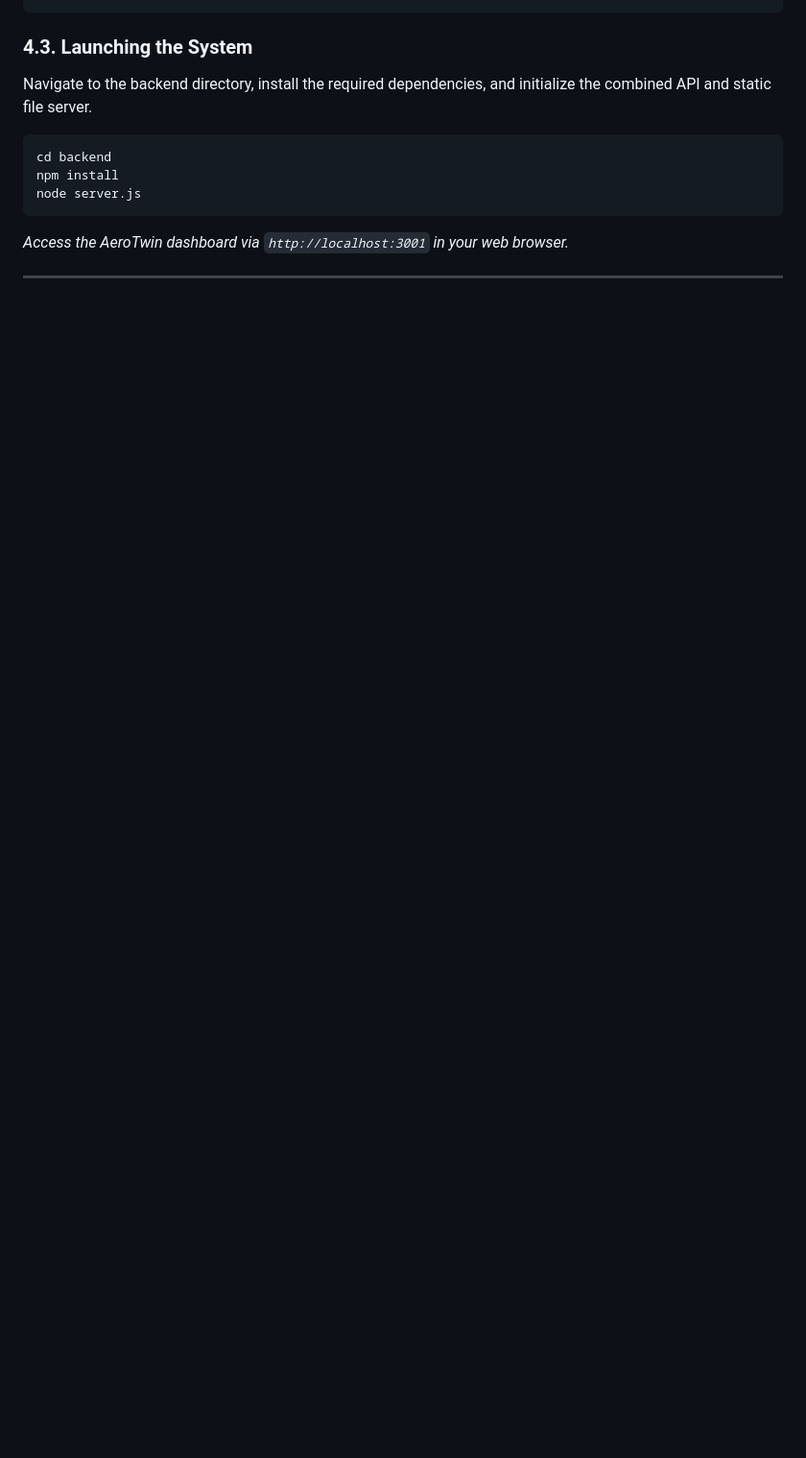
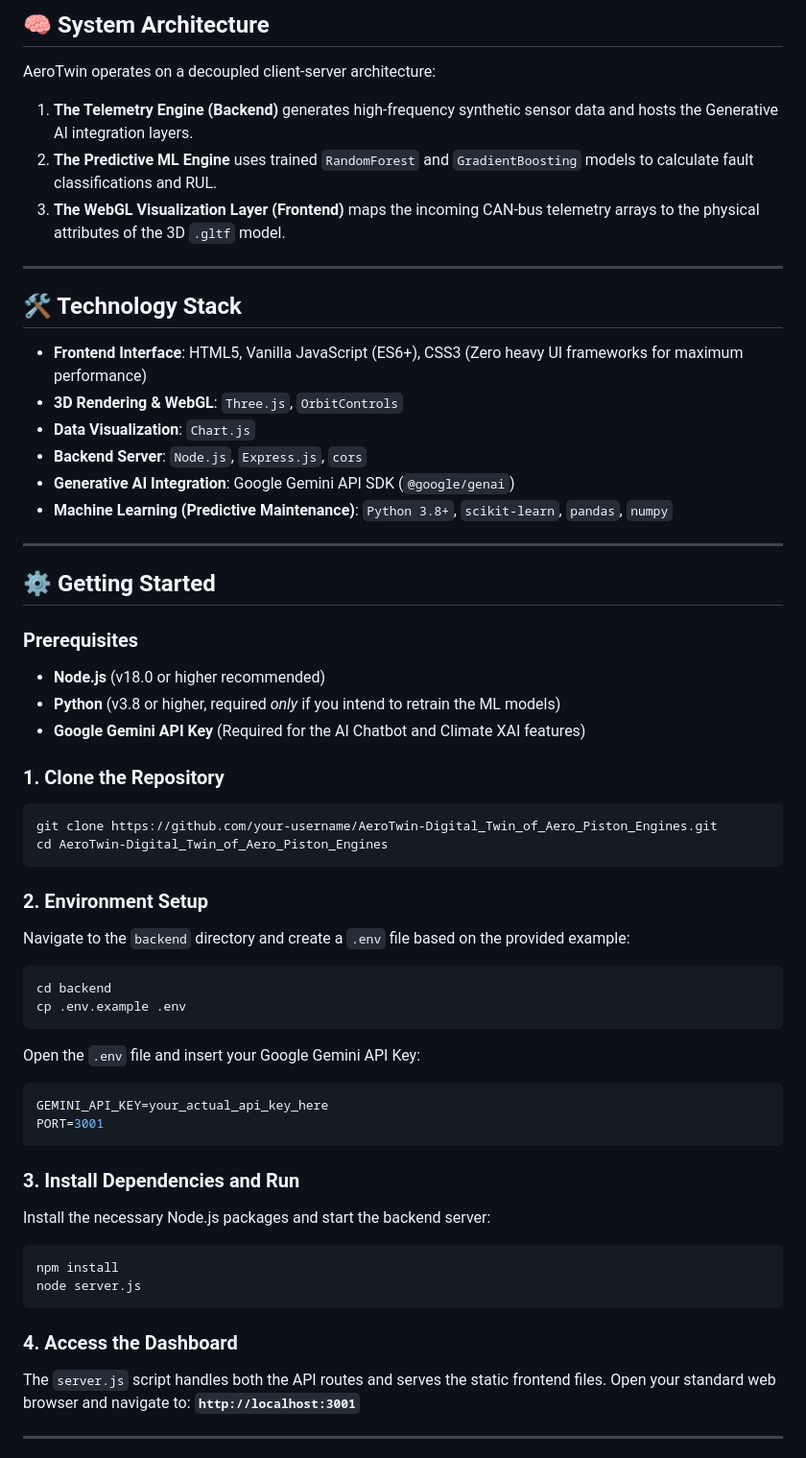
Before and after one commit to thechintan/AeroTwin-Digital_Twin_of_Aero_Piston_Engines, a Markdown page: README.md, the part around one of its changes. Shown at 96% size. Drawn GitHub-style; blank space fills up the shorter version.

````diff
--- a/README.md
+++ b/README.md
@@ -53,14 +58,59 @@ GEMINI_API_KEY=your_api_key_here
+## 🧠 System Architecture
+
+AeroTwin operates on a decoupled client-server architecture:
+1. **The Telemetry Engine (Backend)** generates high-frequency synthetic sensor data and hosts the Generative AI integration layers.
+2. **The Predictive ML Engine** uses trained `RandomForest` and `GradientBoosting` models to calculate fault classifications and RUL.
+3. **The WebGL Visualization Layer (Frontend)** maps the incoming CAN-bus telemetry arrays to the physical attributes of the 3D `.gltf` model.
+
+---
+
+## 🛠 Technology Stack
+
+- **Frontend Interface**: HTML5, Vanilla JavaScript (ES6+), CSS3 (Zero heavy UI frameworks for maximum performance)
+- **3D Rendering & WebGL**: `Three.js`, `OrbitControls`
+- **Data Visualization**: `Chart.js`
+- **Backend Server**: `Node.js`, `Express.js`, `cors`
+- **Generative AI Integration**: Google Gemini API SDK (`@google/genai`)
+- **Machine Learning (Predictive Maintenance)**: `Python 3.8+`, `scikit-learn`, `pandas`, `numpy`
+
+---
+
+## ⚙️ Getting Started
+
+### Prerequisites
+- **Node.js** (v18.0 or higher recommended)
+- **Python** (v3.8 or higher, required *only* if you intend to retrain the ML models)
+- **Google Gemini API Key** (Required for the AI Chatbot and Climate XAI features)
+
+### 1. Clone the Repository
+```bash
+git clone https://github.com/your-username/AeroTwin-Digital_Twin_of_Aero_Piston_Engines.git
+cd AeroTwin-Digital_Twin_of_Aero_Piston_Engines
 ```
 
-### 4.3. Launching the System
-Navigate to the backend directory, install the required dependencies, and initialize the combined API and static file server.
+### 2. Environment Setup
+Navigate to the `backend` directory and create a `.env` file based on the provided example:
 ```bash
 cd backend
+cp .env.example .env
+```
+Open the `.env` file and insert your Google Gemini API Key:
+```env
+GEMINI_API_KEY=your_actual_api_key_here
+PORT=3001
+```
+
+### 3. Install Dependencies and Run
+Install the necessary Node.js packages and start the backend server:
+```bash
 npm install
 node server.js
 ```
 
-*Access the AeroTwin dashboard via `http://localhost:3001` in your web browser.*
+### 4. Access the Dashboard
+The `server.js` script handles both the API routes and serves the static frontend files.
+Open your standard web browser and navigate to:
+**`http://localhost:3001`**
 
 ---
 
````
Also changed, not shown: other parts of README.md (+92 -39 lines).
